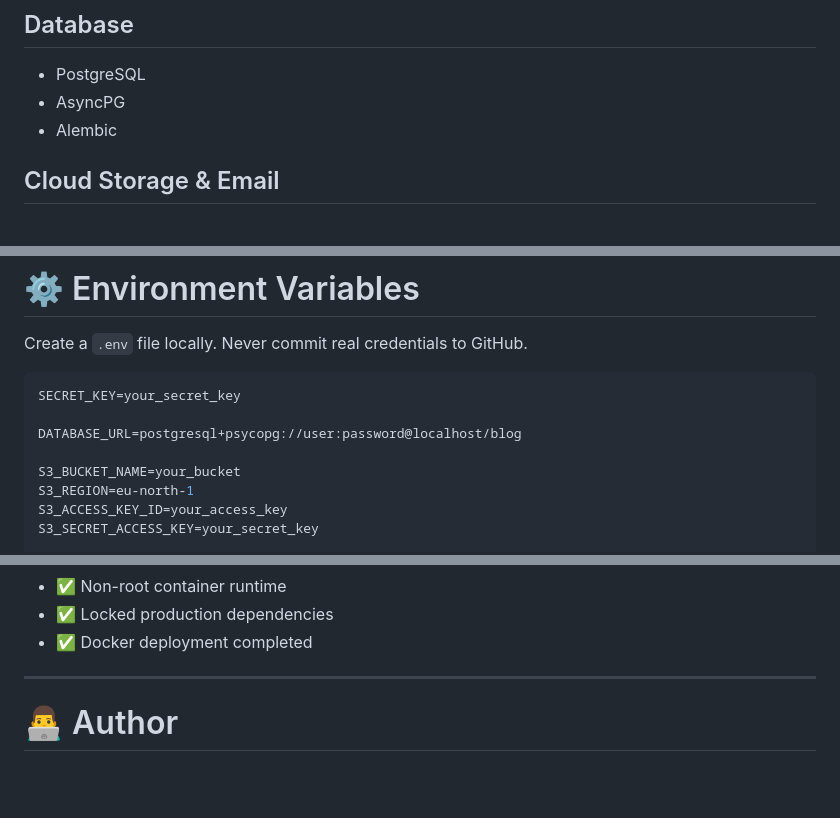
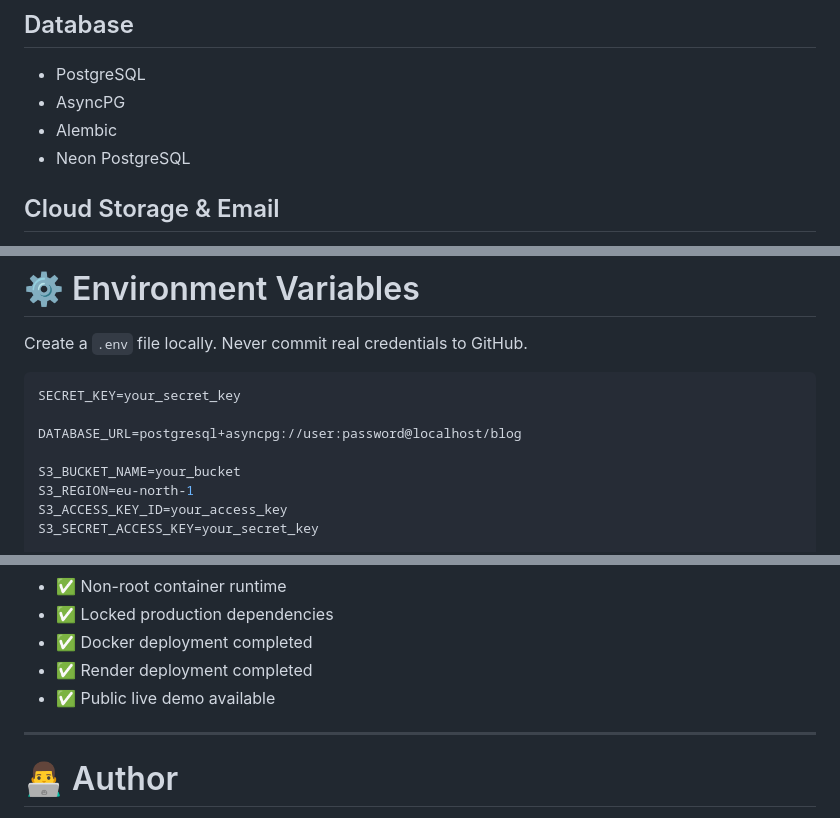
Before and after one commit to Pratikshk16/fastapi_blog, a Markdown page: README.md, 3 parts joined by grey strips. Rendered like a GitHub page; blank space fills up the shorter version.

````diff
--- a/README.md
+++ b/README.md
@@ -115,6 +133,7 @@ A production-oriented full-stack blogging platform built with **FastAPI**, **Pos
 - PostgreSQL
 - AsyncPG
 - Alembic
+- Neon PostgreSQL
 
 ## Cloud Storage & Email
 - AWS S3
@@ -294,7 +356,7 @@ Create a `.env` file locally. Never commit real credentials to GitHub.
 ```env
 SECRET_KEY=your_secret_key
 
-DATABASE_URL=postgresql+psycopg://user:password@localhost/blog
+DATABASE_URL=postgresql+asyncpg://user:password@localhost/blog
 
 S3_BUCKET_NAME=your_bucket
 S3_REGION=eu-north-1
@@ -535,6 +604,8 @@ Post update and delete operations verify that the authenticated user owns the ta
 - ✅ Non-root container runtime
 - ✅ Locked production dependencies
 - ✅ Docker deployment completed
+- ✅ Render deployment completed
+- ✅ Public live demo available
 
 ---
 
````
Also changed, not shown: other parts of README.md (+71 -3 lines).
